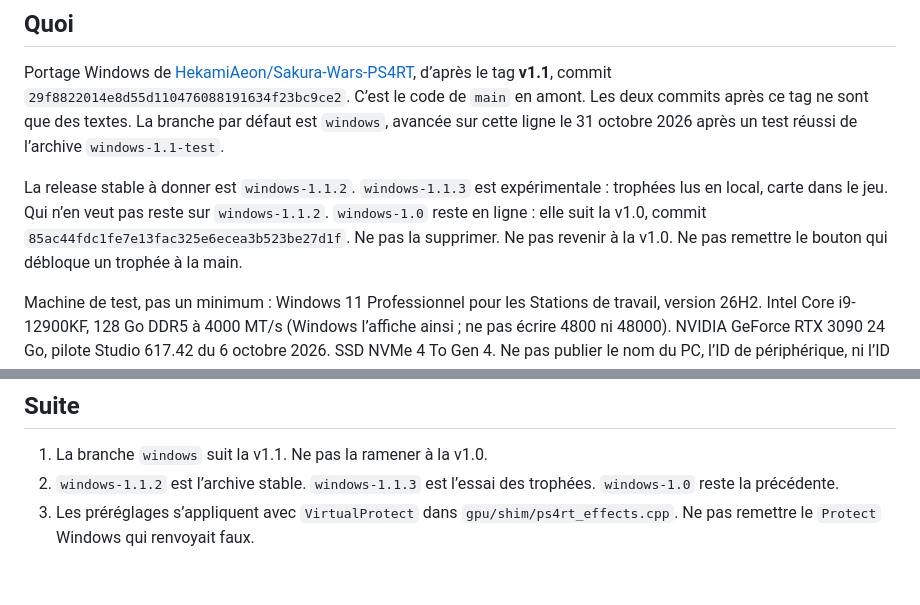
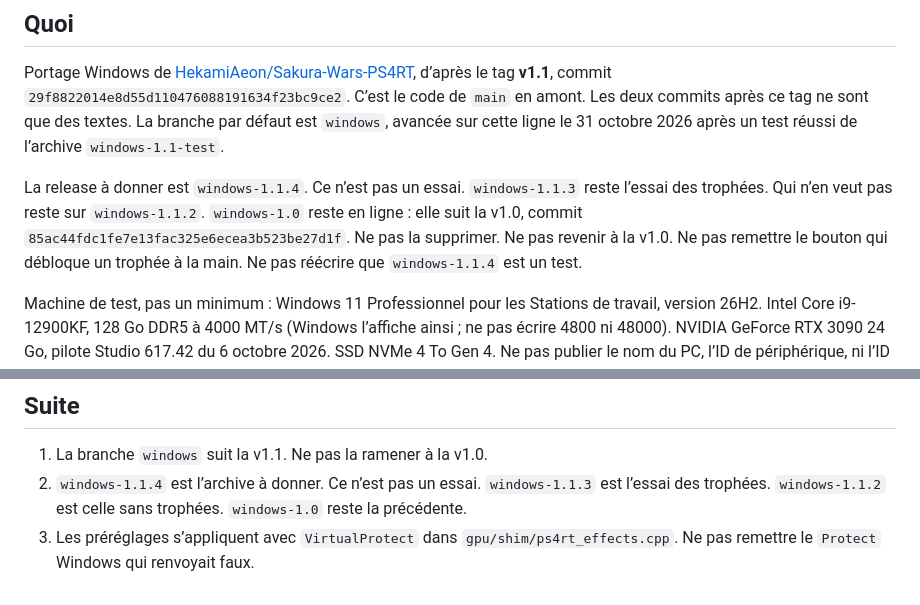
Before and after one commit to DiamondDogz/Sakura-Wars-PS4RT-Windows, a Markdown page: grok.md, 2 parts joined by grey strips. GitHub-like rendering.

```diff
--- a/grok.md
+++ b/grok.md
@@ -8,7 +8,7 @@ La personne parle français, va droit au but, et veut que le travail soit fait.
 
 Portage Windows de [HekamiAeon/Sakura-Wars-PS4RT](https://github.com/HekamiAeon/Sakura-Wars-PS4RT), d’après le tag **v1.1**, commit `29f8822014e8d55d110476088191634f23bc9ce2`. C’est le code de `main` en amont. Les deux commits après ce tag ne sont que des textes. La branche par défaut est `windows`, avancée sur cette ligne le 31 octobre 2026 après un test réussi de l’archive `windows-1.1-test`.
 
-La release stable à donner est `windows-1.1.2`. `windows-1.1.3` est expérimentale : trophées lus en local, carte dans le jeu. Qui n’en veut pas reste sur `windows-1.1.2`. `windows-1.0` reste en ligne : elle suit la v1.0, commit `85ac44fdc1fe7e13fac325e6ecea3b523be27d1f`. Ne pas la supprimer. Ne pas revenir à la v1.0. Ne pas remettre le bouton qui débloque un trophée à la main.
+La release à donner est `windows-1.1.4`. Ce n’est pas un essai. `windows-1.1.3` reste l’essai des trophées. Qui n’en veut pas reste sur `windows-1.1.2`. `windows-1.0` reste en ligne : elle suit la v1.0, commit `85ac44fdc1fe7e13fac325e6ecea3b523be27d1f`. Ne pas la supprimer. Ne pas revenir à la v1.0. Ne pas remettre le bouton qui débloque un trophée à la main. Ne pas réécrire que `windows-1.1.4` est un test.
 
 Machine de test, pas un minimum : Windows 11 Professionnel pour les Stations de travail, version 26H2. Intel Core i9-12900KF, 128 Go DDR5 à 4000 MT/s (Windows l’affiche ainsi ; ne pas écrire 4800 ni 48000). NVIDIA GeForce RTX 3090 24 Go, pilote Studio 617.42 du 6 octobre 2026. SSD NVMe 4 To Gen 4. Ne pas publier le nom du PC, l’ID de périphérique, ni l’ID produit.
 
@@ -142,5 +142,5 @@ Le paragraphe qui décrivait la boucle de pétales dans le README a été retir
 ## Suite
 
 1. La branche `windows` suit la v1.1. Ne pas la ramener à la v1.0.
-2. `windows-1.1.2` est l’archive stable. `windows-1.1.3` est l’essai des trophées. `windows-1.0` reste la précédente.
+2. `windows-1.1.4` est l’archive à donner. Ce n’est pas un essai. `windows-1.1.3` est l’essai des trophées. `windows-1.1.2` est celle sans trophées. `windows-1.0` reste la précédente.
 3. Les préréglages s’appliquent avec `VirtualProtect` dans `gpu/shim/ps4rt_effects.cpp`. Ne pas remettre le `Protect` Windows qui renvoyait faux.
```
Also changed, not shown: README.fr.md (+3 -3 lines), README.md (+3 -3 lines).
